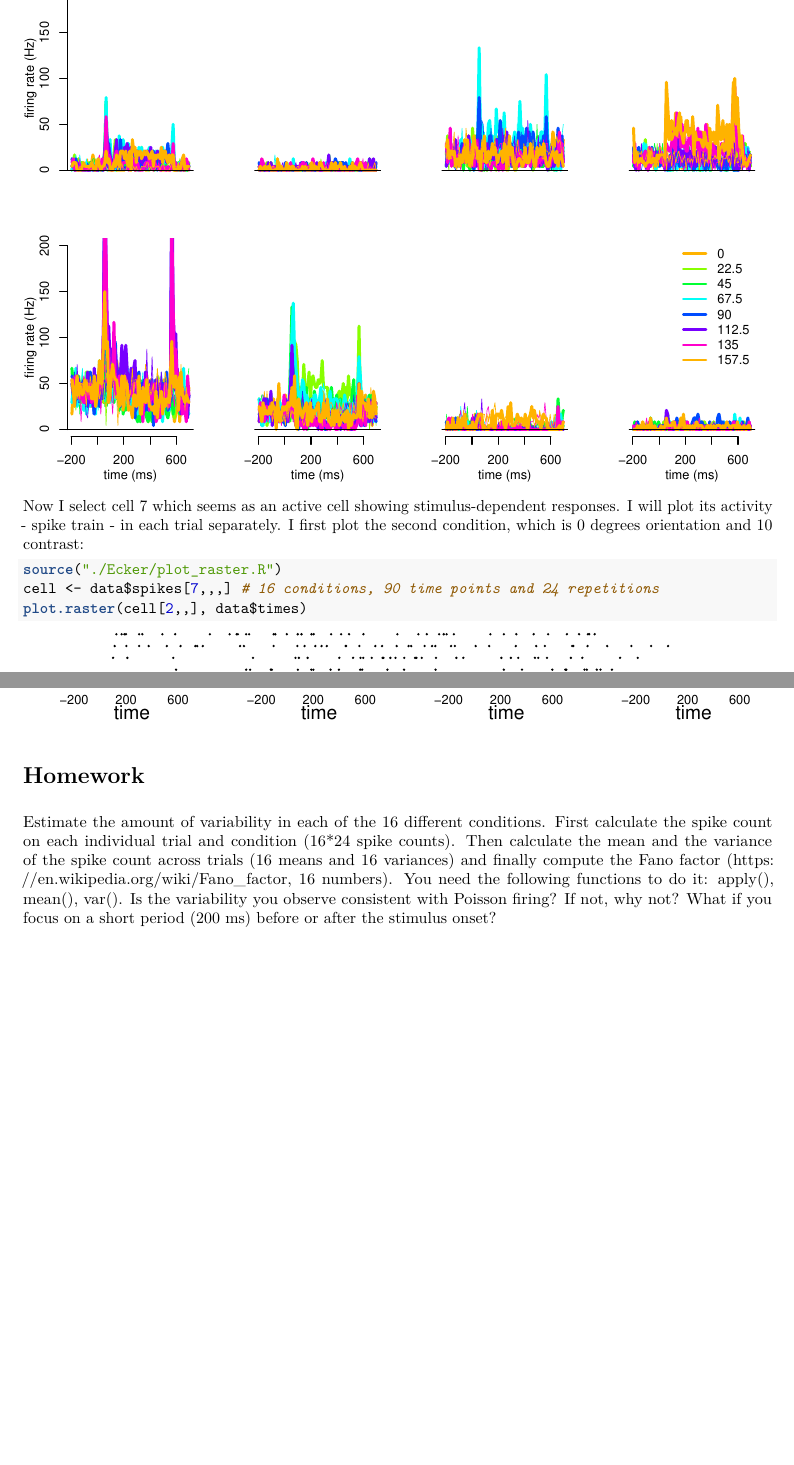
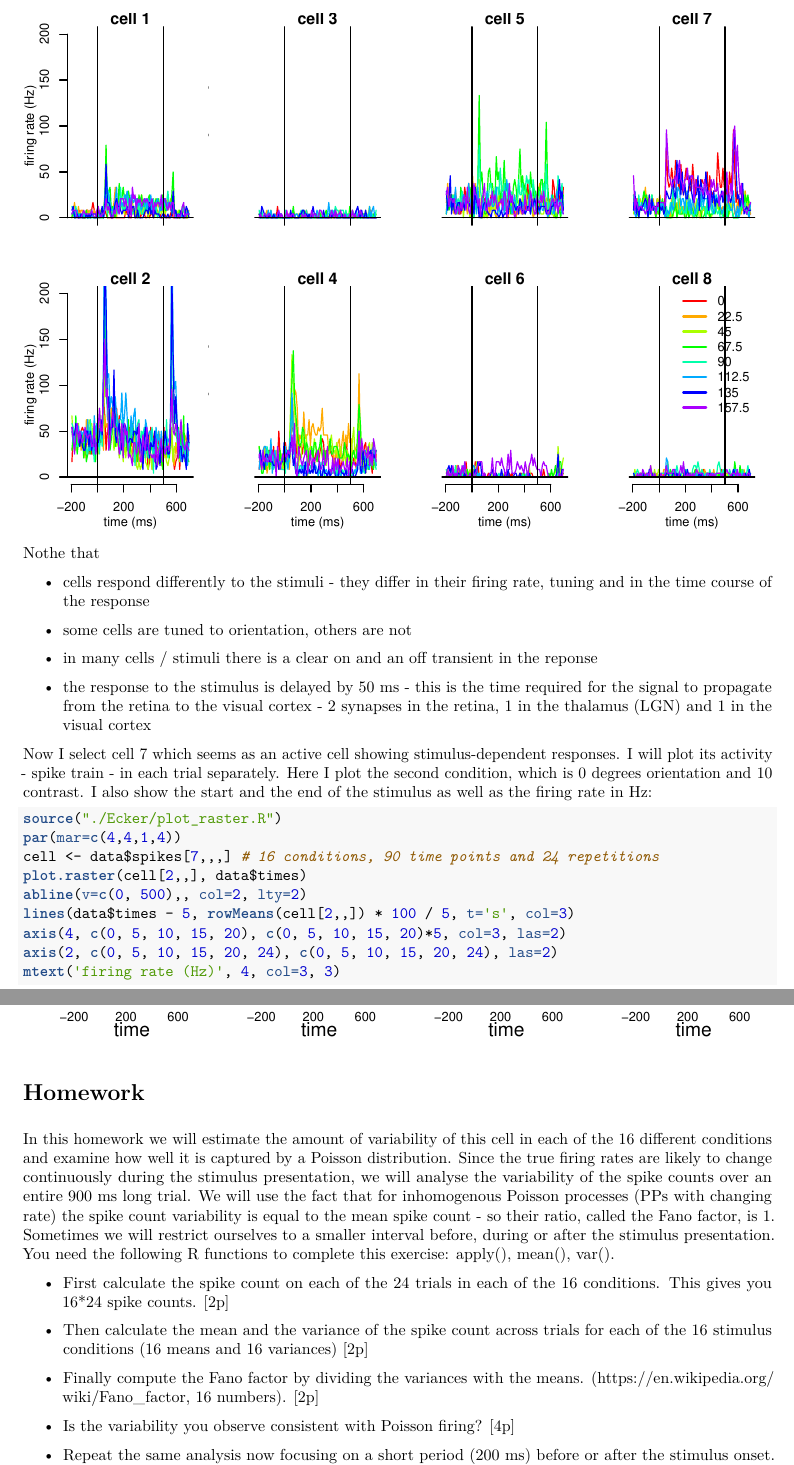
Before and after one commit to CSNLWigner/idegrendszeriModellezes, an R Markdown document (Coding/Coding_demo.Rmd): two parts of pages 3 and 5 of 5 before the commit and two parts of pages 3 and 6 of 7 after it, joined at a grey line, cut at the place of the change, the shorter picture padded with empty space. The pictures show the output file Coding/Coding_demo.pdf that the author committed with the source.

Commit message:
Coding updated with more details on the dataset and homework.

````diff
--- a/Coding/Coding_demo.Rmd
+++ b/Coding/Coding_demo.Rmd
@@ -81,12 +83,29 @@ legend('topright', leg=unique(oris), col=rainbow(180)[unique(oris)], lwd=2, lty=
 
 ```
 
-Now I select cell 7 which seems as an active cell showing stimulus-dependent responses. I will plot its activity - spike train - in each trial separately. I first plot the second condition, which is 0 degrees orientation and 10 contrast:
+Nothe that
+
+- cells respond differently to the stimuli - they differ in their firing rate, tuning and in the time course of the response
+
+- some cells are tuned to orientation, others are not
+
+- in many cells / stimuli there is a clear on and an off transient in the reponse
+
+- the response to the stimulus is delayed by 50 ms - this is the time required for the signal to propagate from the retina to the visual cortex - 2 synapses in the retina, 1 in the thalamus (LGN) and 1 in the visual cortex
+
+
+Now I select cell 7 which seems as an active cell showing stimulus-dependent responses. I will plot its activity - spike train - in each trial separately. Here I plot the second condition, which is 0 degrees orientation and 10 contrast. I also show the start and the end of the stimulus as well as the firing rate in Hz:
 
 ```{r}
 source("./Ecker/plot_raster.R")
+par(mar=c(4,4,1,4))
 cell <- data$spikes[7,,,] # 16 conditions, 90 time points and 24 repetitions
 plot.raster(cell[2,,], data$times)
+abline(v=c(0, 500),, col=2, lty=2)
+lines(data$times - 5, rowMeans(cell[2,,]) * 100 / 5, t='s', col=3)
+axis(4, c(0, 5, 10, 15, 20), c(0, 5, 10, 15, 20)*5, col=3, las=2)
+axis(2, c(0, 5, 10, 15, 20, 24), c(0, 5, 10, 15, 20, 24), las=2)
+mtext('firing rate (Hz)', 4, col=3, 3)
 ```
 
 
@@ -113,4 +139,14 @@ for (i in seq(2, 16, by=2)){
 
 # Homework
 
-Estimate the amount of variability in each of the 16 different conditions. First calculate the spike count on each individual trial and condition (16*24 spike counts). Then calculate the mean and the variance of the spike count across trials (16 means and 16 variances) and finally compute the Fano factor (https://en.wikipedia.org/wiki/Fano_factor, 16 numbers). You need the following functions to do it: apply(), mean(), var(). Is the variability you observe consistent with Poisson firing? If not, why not? What if you focus on a short period (200 ms) before or after the stimulus onset?
+In this homework we will estimate the amount of variability of this cell in each of the 16 different conditions and examine how well it is captured by a Poisson distribution. Since the true firing rates are likely to change continuously during the stimulus presentation, we will analyse the variability of the spike counts over an entire 900 ms long trial. We will use the fact that for inhomogenous Poisson processes (PPs with changing rate) the spike count variability is equal to the mean spike count - so their ratio, called the Fano factor, is 1.  Sometimes we will restrict ourselves to a smaller interval before, during or after the stimulus presentation. You need the following R functions to complete this exercise: apply(), mean(), var().
+
+- First calculate the spike count on each of the 24 trials in each of the 16 conditions.  This gives you 16*24 spike counts. [2p]
+
+- Then calculate the mean and the variance of the spike count across trials for each of the 16 stimulus conditions (16 means and 16 variances) [2p]
+
+- Finally compute the Fano factor by dividing the variances with the means. (https://en.wikipedia.org/wiki/Fano_factor, 16 numbers). [2p]
+
+- Is the variability you observe consistent with Poisson firing? [4p]
+
+- Repeat the same analysis now focusing on a short period (200 ms) before or after the stimulus onset. [2p]
````
Also changed, not shown: Coding/Coding_demo.pdf, Coding/Coding_demo.Rmd (25 more changed lines).
